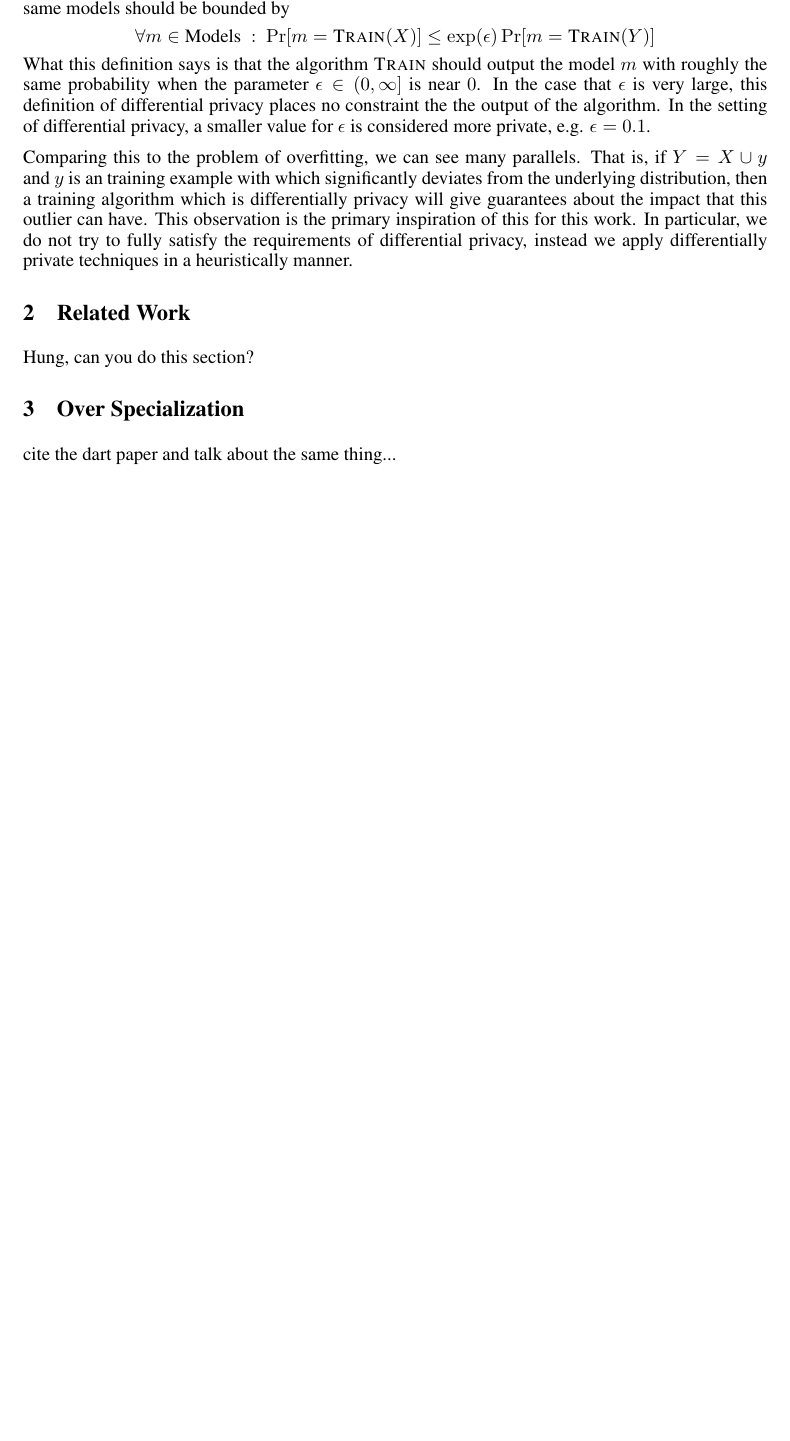
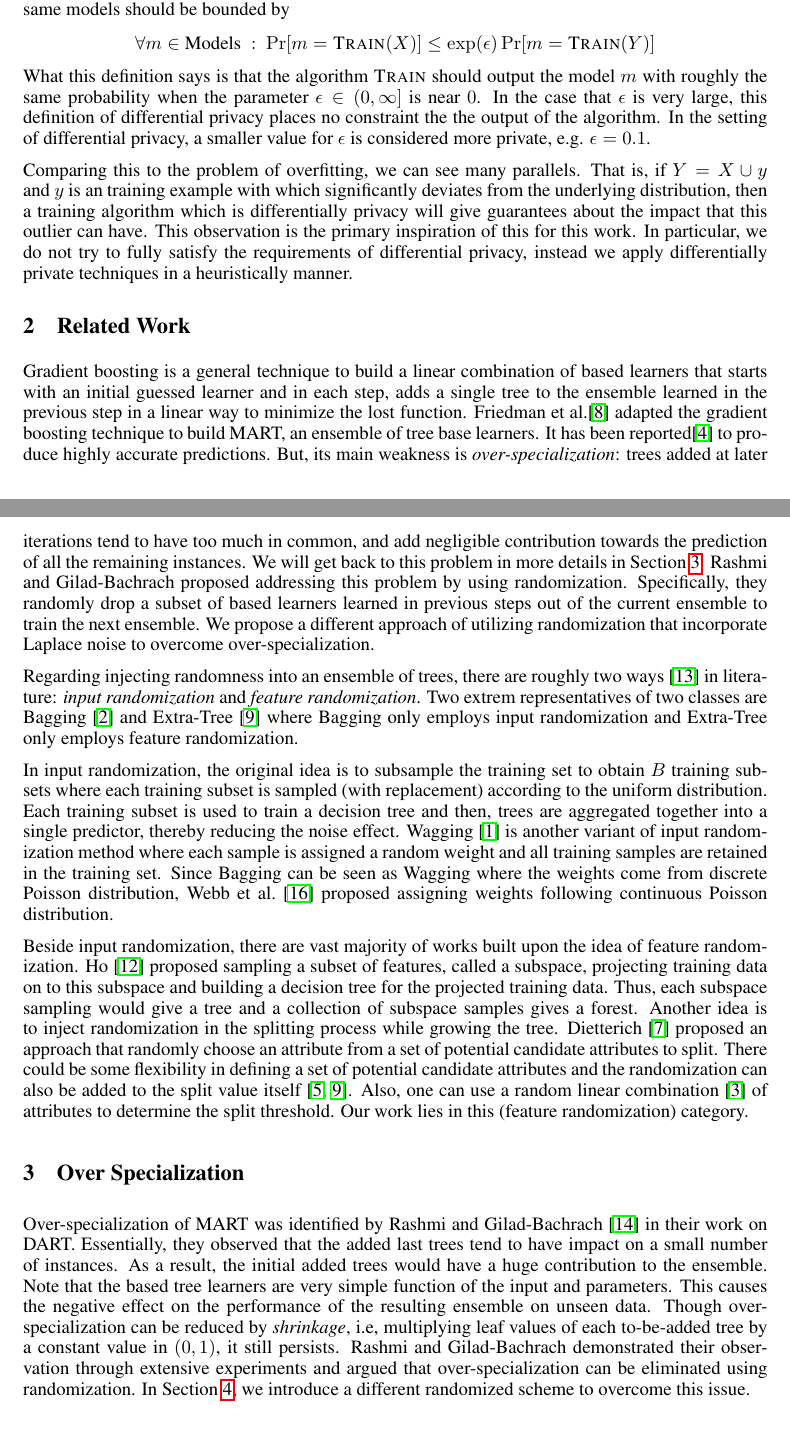
Before and after one commit to HerryY/cs534, a LaTeX paper (finalReport/main.tex): part of page 2 of 5 before the commit and two parts of pages 2 and 3 of 6 after it, the two joined at a grey line, cut so that both start at the same text, the shorter picture padded with empty space. Compiled offline with pdfLaTeX.

Commit message:
add section 3 and 4

```diff
--- a/finalReport/main.tex
+++ b/finalReport/main.tex
@@ -76,13 +76,18 @@ Comparing this to the problem of overfitting, we can see many parallels. That is
 
 \section{Related Work}
 
-Hung, can you do this section?
+ Gradient boosting is a general technique to build a linear combination of based learners that starts with an initial guessed learner and in each step, adds a single tree to the ensemble learned in the previous step in a linear way to minimize the lost function.  Friedman et al.\cite{mart} adapted the gradient boosting technique to build MART, an ensemble of tree base learners. It has been reported\cite{Caruana06anempirical} to produce highly accurate predictions. But, its main weakness is \textit{over-specialization}:  trees added at later iterations tend to have too much in common, and add negligible contribution towards the prediction of all the remaining instances. We will get back to this problem in more details in Section~\ref{sec:over-spe}. Rashmi and Gilad-Bachrach proposed addressing this problem by using randomization. Specifically, they randomly drop a subset of based learners learned in previous steps out of the current ensemble to train the next ensemble. We propose a different approach of utilizing randomization that incorporate Laplace noise to overcome over-specialization.
 
-\section{Over Specialization}
+Regarding injecting randomness into an ensemble of trees, there are roughly two ways~\cite{PV07} in literature: \emph{input randomization} and \emph{feature randomization}. Two extrem representatives of two classes are Bagging~\cite{Breiman96} and Extra-Tree~\cite{GEW06} where Bagging only employs input randomization and Extra-Tree only employs feature randomization.
 
-cite the dart paper and talk about the same thing...
+In input randomization, the original idea is to subsample the training set to obtain $B$ training subsets where each training subset is sampled (with replacement) according to the uniform distribution.  Each training subset is used to train a decision tree and then, trees are aggregated together into a single predictor, thereby reducing the noise effect. Wagging~\cite{BK98} is another variant of input randomization method where each sample is assigned a random weight and all training samples are retained in the training set. Since Bagging can be seen as Wagging where the weights come from discrete Poisson distribution, Webb et al.~\cite{WZ04} proposed assigning weights following continuous Poisson distribution.
 
-\section{The Algorithm}
+Beside input randomization, there are vast majority of works built upon the idea of feature randomization. Ho~\cite{Ho98} proposed sampling a subset of features, called a subspace, projecting training data on to this subspace and building a decision tree for the projected training data. Thus, each subspace sampling would give a tree and a collection of subspace samples gives a forest. Another idea is to inject randomization in the splitting process while growing the tree. Dietterich~\cite{Dietterich00} proposed an approach that  randomly choose an attribute from a set of potential candidate attributes to split. There could be some flexibility in defining a set of potential candidate attributes and the randomization can also be added to the split value itself~\cite{CZ01,GEW06}. Also, one can use a random linear combination~\cite{Breiman2001} of attributes to determine the split threshold. Our work lies in this (feature randomization) category.
+\section{Over Specialization} \label{sec:over-spe}
+
+Over-specialization of MART was identified  by Rashmi and Gilad-Bachrach~\cite{dart} in their work on DART. Essentially, they observed that the added last trees tend to have impact on a small number of instances. As a result, the initial added trees would have a huge contribution to the ensemble. Note that the based tree learners are very simple function of the input and parameters. This causes the negative effect on the performance of the resulting ensemble on unseen data. Though over-specialization can be reduced by \emph{shrinkage}, i.e, multiplying leaf values of each to-be-added tree by a constant value in $(0,1)$, it still persists.  Rashmi and Gilad-Bachrach demonstrated their observation through extensive experiments and argued that over-specialization can be eliminated using randomization.     In Section~\ref{sec:algo}, we introduce a different randomized scheme to overcome this issue.
+
+\section{The Algorithm} \label{sec:algo}
 
 \subsection{Mart}
 We begin by describing the Mart algorithm on which we will build the Lart algorithm. The Mart algorithm can be viewed as a (functional) gradient decent algorithm \cite{friedman2001}. The model is then constructed iteratively by generating a series of trees, each correcting the previous set. This is done by taking the derivative of the loss function based the current predictions and updates the model by adding another regression tree that is trained to fit the negation of these derivative.
```
